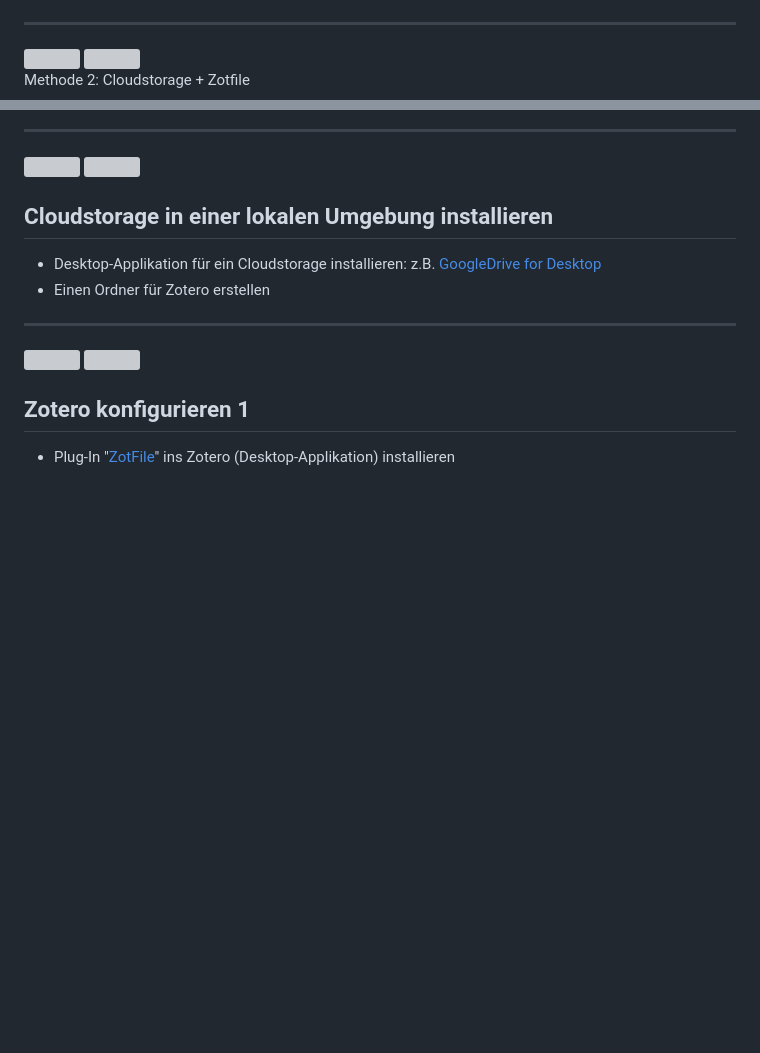
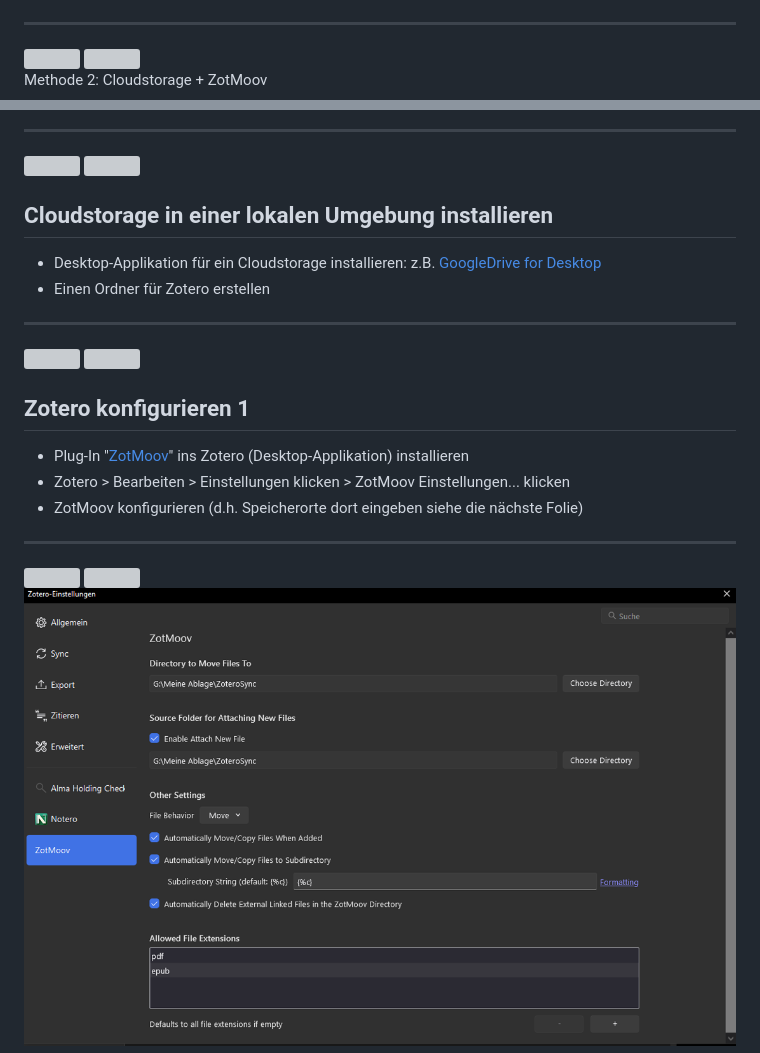
Before and after one commit to NbtKmy/presentations, a Markdown page: Zotero/presentation_20241003.md, 2 parts joined by grey strips. Drawn GitHub-style; pictures changed too: Zotero/img/zotmoov1.png (added); blank space fills up the shorter version; grey boxes are pictures that could not be loaded.

```diff
--- a/Zotero/presentation_20241003.md
+++ b/Zotero/presentation_20241003.md
@@ -239,7 +239,7 @@ Methode 1: WebDAV (SWITCHdrive)
 </header>
 
 <div class="bg_grey text_white">
-Methode 2: Cloudstorage + Zotfile
+Methode 2: Cloudstorage + ZotMoov
 </div>
 
 ---
@@ -262,4 +262,18 @@ Methode 2: Cloudstorage + Zotfile
 </header>
 
 ## Zotero konfigurieren 1
-- Plug-In "[ZotFile](https://zotfile.com/)" ins Zotero (Desktop-Applikation) installieren
+- Plug-In "[ZotMoov](https://github.com/wileyyugioh/zotmoov?tab=readme-ov-file)" ins Zotero (Desktop-Applikation) installieren
+- Zotero > Bearbeiten > Einstellungen klicken > ZotMoov Einstellungen... klicken
+- ZotMoov konfigurieren (d.h. Speicherorte dort eingeben siehe die nächste Folie)
+
+
+---
+
+
+<header class="header_2nd">
+<img src="../uni_img/header_links.png" height=80% class="img_links"/>
+<img src="../uni_img/header_rechts.svg" class="img_rechts"/>
+</header>
+
+![height:430px](./img/zotmoov1.png)
+
```
Also changed, not shown: other parts of Zotero/presentation_20241003.md (+33 -8 lines), Zotero/img/zotmoov2.png (added), Zotero/img/zotmoov3.png (added), Zotero/img/zotmoov4.png (added), Zotero/img/zotmoov5.png (added).
